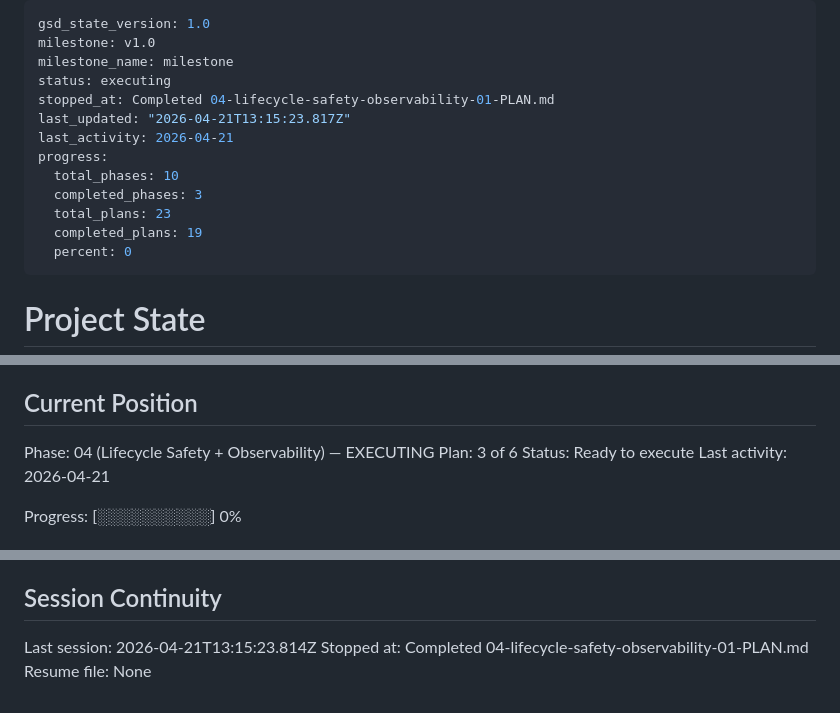
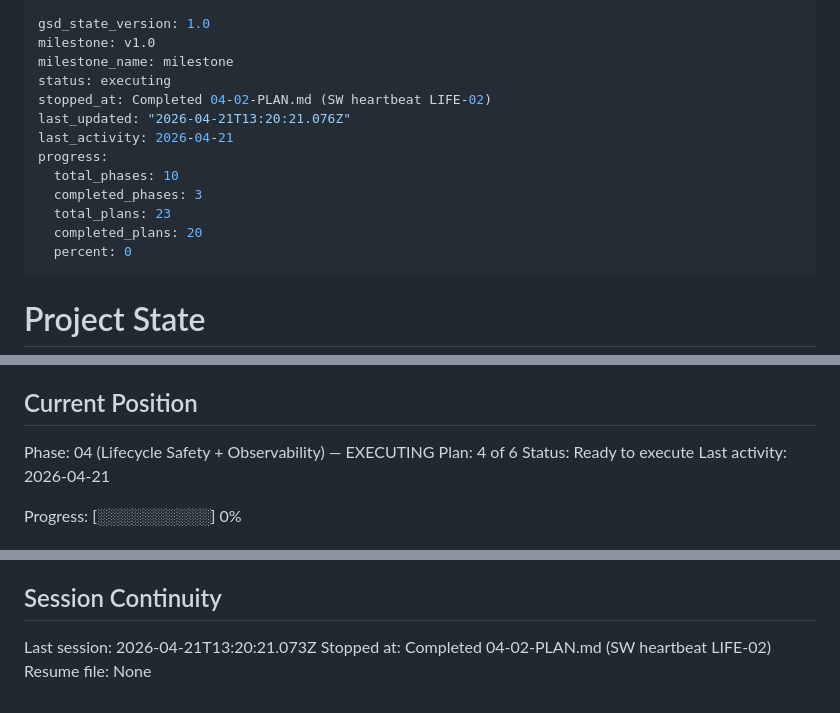
Before and after one commit to sandwichfarm/postwire, a Markdown page: .planning/STATE.md, 3 parts joined by grey strips. Drawn GitHub-style.

Commit message:
docs(04-02): complete SW heartbeat plan — SUMMARY, STATE, ROADMAP updated
Co-Authored-By: Claude Sonnet 4.6 <noreply@anthropic.com>

```diff
--- a/.planning/STATE.md
+++ b/.planning/STATE.md
@@ -3,14 +3,14 @@ gsd_state_version: 1.0
 milestone: v1.0
 milestone_name: milestone
 status: executing
-stopped_at: Completed 04-lifecycle-safety-observability-01-PLAN.md
-last_updated: "2026-04-21T13:15:23.817Z"
+stopped_at: Completed 04-02-PLAN.md (SW heartbeat LIFE-02)
+last_updated: "2026-04-21T13:20:21.076Z"
 last_activity: 2026-04-21
 progress:
   total_phases: 10
   completed_phases: 3
   total_plans: 23
-  completed_plans: 19
+  completed_plans: 20
   percent: 0
 ---
 
@@ -26,7 +26,7 @@ See: .planning/PROJECT.md (updated 2026-04-21)
 ## Current Position
 
 Phase: 04 (Lifecycle Safety + Observability) — EXECUTING
-Plan: 3 of 6
+Plan: 4 of 6
 Status: Ready to execute
 Last activity: 2026-04-21
 
@@ -139,6 +142,6 @@ None yet.
 
 ## Session Continuity
 
-Last session: 2026-04-21T13:15:23.814Z
-Stopped at: Completed 04-lifecycle-safety-observability-01-PLAN.md
+Last session: 2026-04-21T13:20:21.073Z
+Stopped at: Completed 04-02-PLAN.md (SW heartbeat LIFE-02)
 Resume file: None
```
Also changed, not shown: other parts of .planning/STATE.md (+3 -0 lines), .planning/ROADMAP.md (+1 -1 lines), 1 other file.
